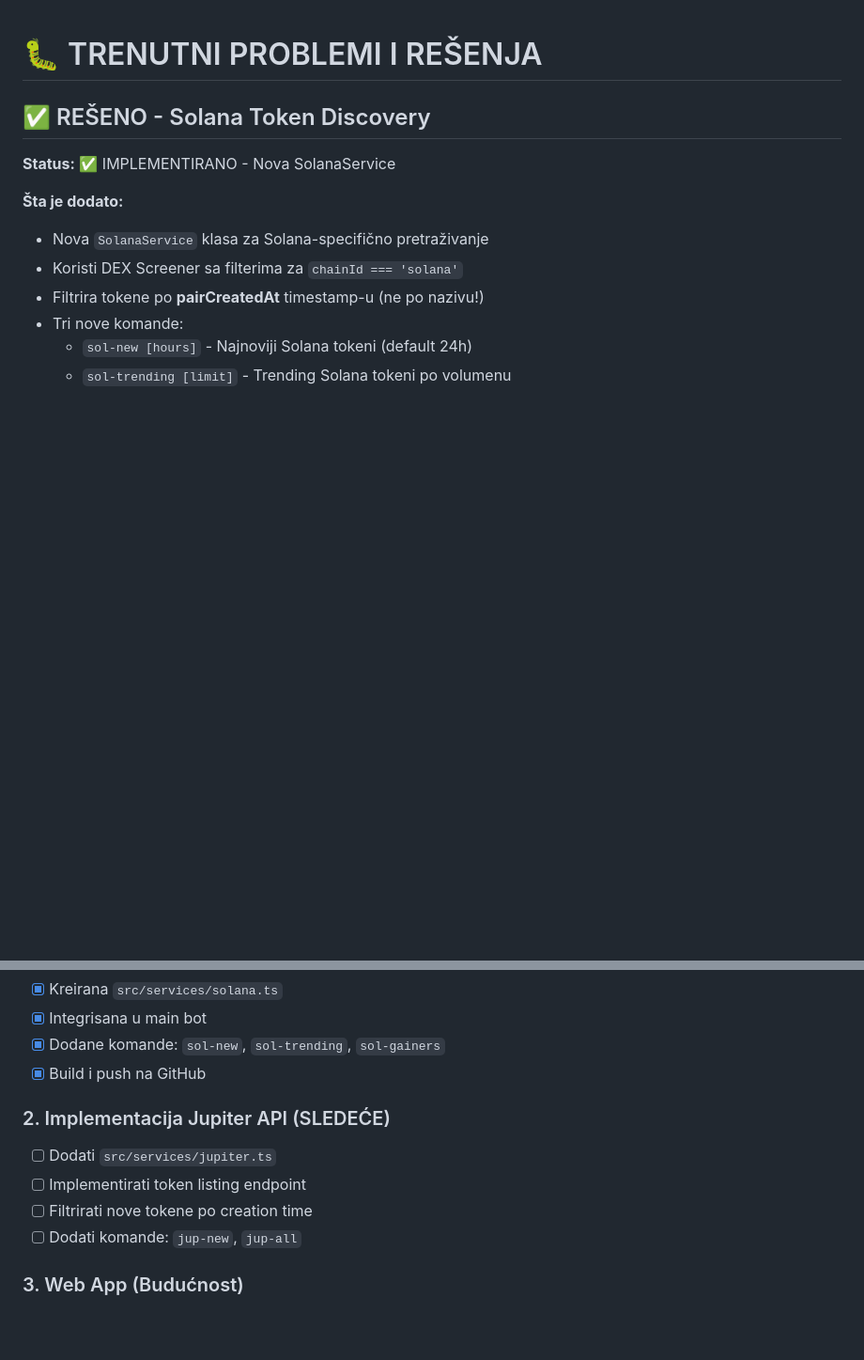
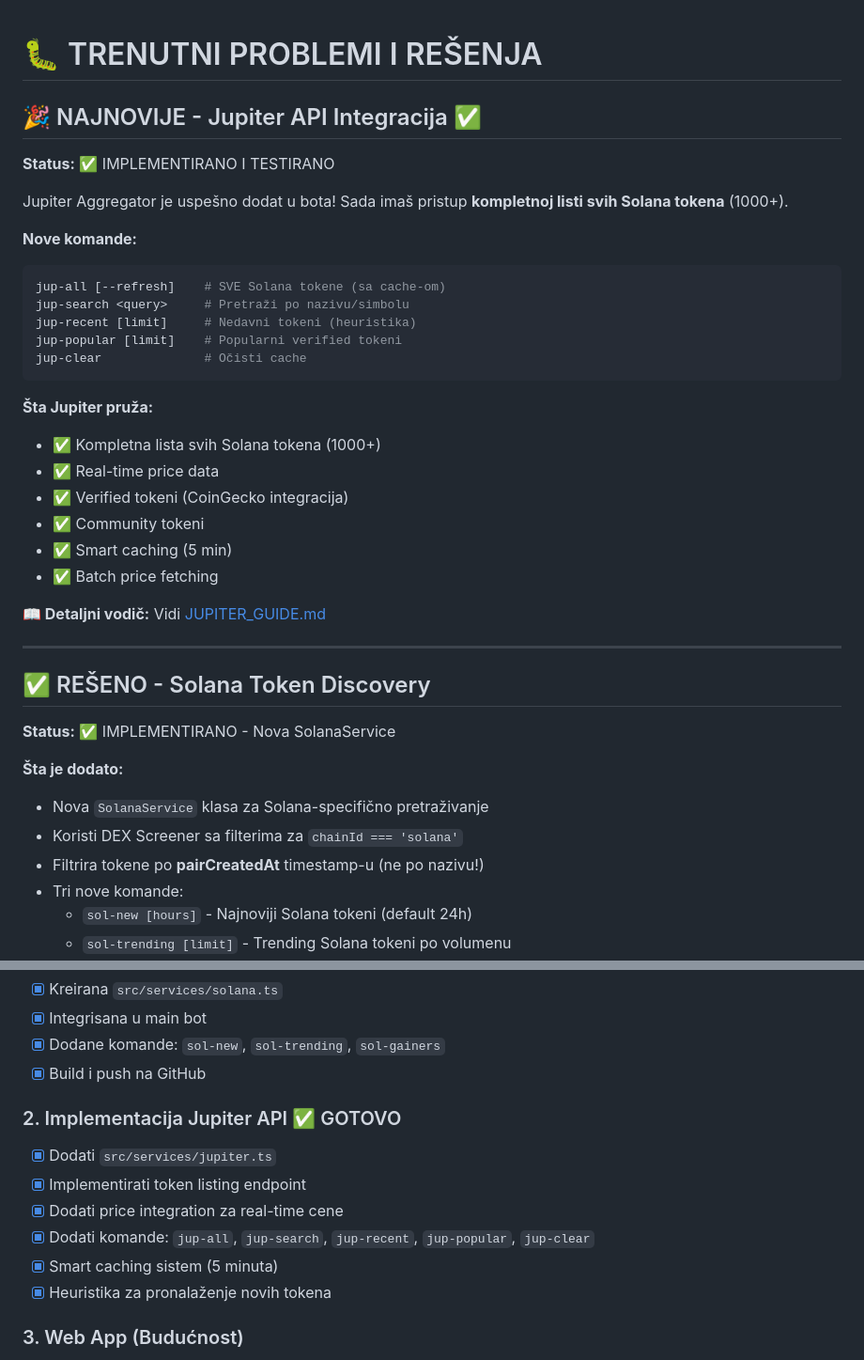
Before and after one commit to vpcodes1/CRM, a Markdown page: CURRENT_ISSUES.md, 2 parts joined by grey strips. Shown at 94% size. Drawn GitHub-style; blank space fills up the shorter version.

````diff
--- a/CURRENT_ISSUES.md
+++ b/CURRENT_ISSUES.md
@@ -1,4 +1,31 @@
 # 🐛 TRENUTNI PROBLEMI I REŠENJA
+
+## 🎉 NAJNOVIJE - Jupiter API Integracija ✅
+
+**Status:** ✅ IMPLEMENTIRANO I TESTIRANO
+
+Jupiter Aggregator je uspešno dodat u bota! Sada imaš pristup **kompletnoj listi svih Solana tokena** (1000+).
+
+**Nove komande:**
+```bash
+jup-all [--refresh]    # SVE Solana tokene (sa cache-om)
+jup-search <query>     # Pretraži po nazivu/simbolu
+jup-recent [limit]     # Nedavni tokeni (heuristika)
+jup-popular [limit]    # Popularni verified tokeni
+jup-clear              # Očisti cache
+```
+
+**Šta Jupiter pruža:**
+- ✅ Kompletna lista svih Solana tokena (1000+)
+- ✅ Real-time price data
+- ✅ Verified tokeni (CoinGecko integracija)
+- ✅ Community tokeni
+- ✅ Smart caching (5 min)
+- ✅ Batch price fetching
+
+**📖 Detaljni vodič:** Vidi [JUPITER_GUIDE.md](./JUPITER_GUIDE.md)
+
+---
 
 ## ✅ REŠENO - Solana Token Discovery
 
@@ -140,11 +167,13 @@ https://public-api.birdeye.so/public/tokenlist
 - [x] Dodane komande: `sol-new`, `sol-trending`, `sol-gainers`
 - [x] Build i push na GitHub
 
-### 2. Implementacija Jupiter API (SLEDEĆE)
-- [ ] Dodati `src/services/jupiter.ts`
-- [ ] Implementirati token listing endpoint
-- [ ] Filtrirati nove tokene po creation time
-- [ ] Dodati komande: `jup-new`, `jup-all`
+### 2. Implementacija Jupiter API ✅ GOTOVO
+- [x] Dodati `src/services/jupiter.ts`
+- [x] Implementirati token listing endpoint
+- [x] Dodati price integration za real-time cene
+- [x] Dodati komande: `jup-all`, `jup-search`, `jup-recent`, `jup-popular`, `jup-clear`
+- [x] Smart caching sistem (5 minuta)
+- [x] Heuristika za pronalaženje novih tokena
 
 ### 3. Web App (Budućnost)
 - [ ] React/Next.js frontend
````
Also changed, not shown: other parts of CURRENT_ISSUES.md (+52 -5 lines), JUPITER_GUIDE.md (added, +421 -0 lines).
